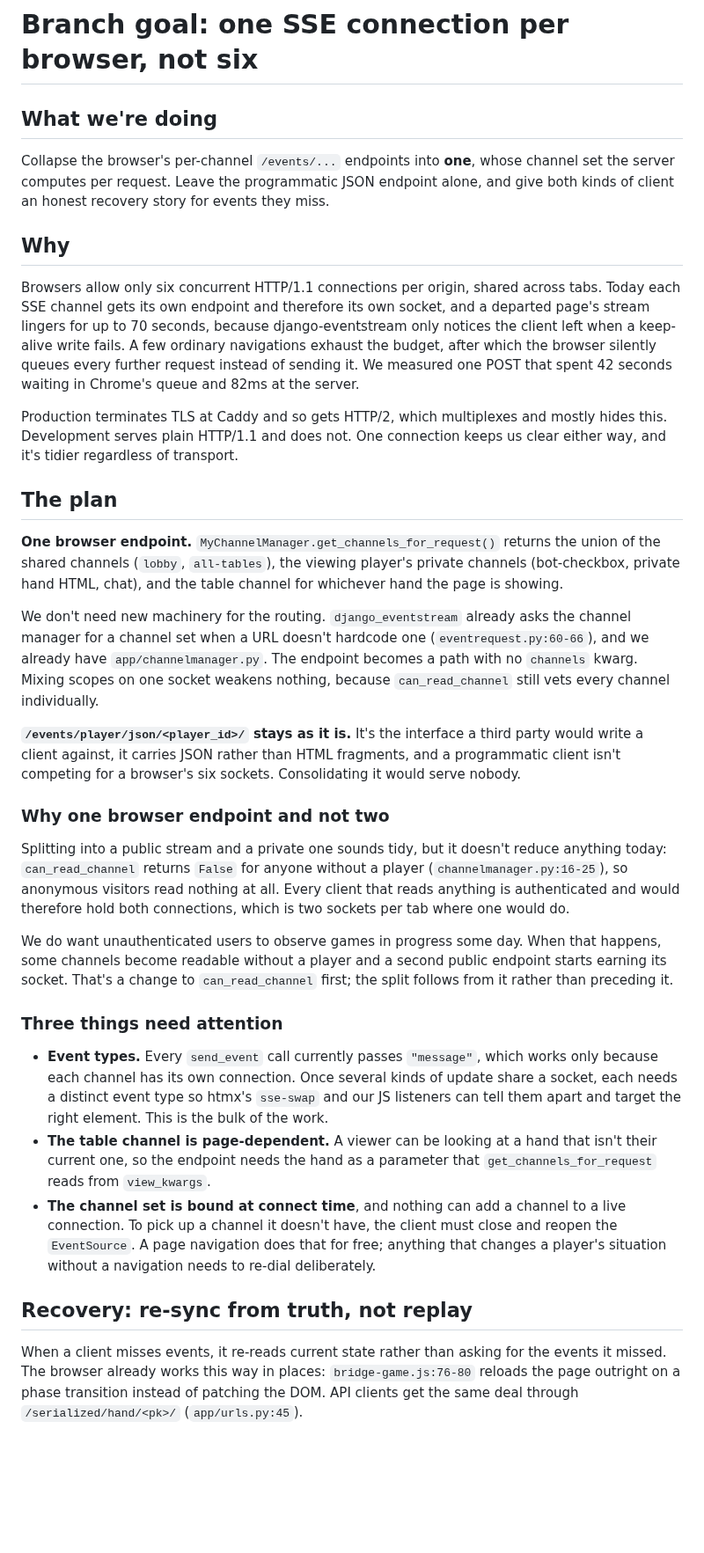
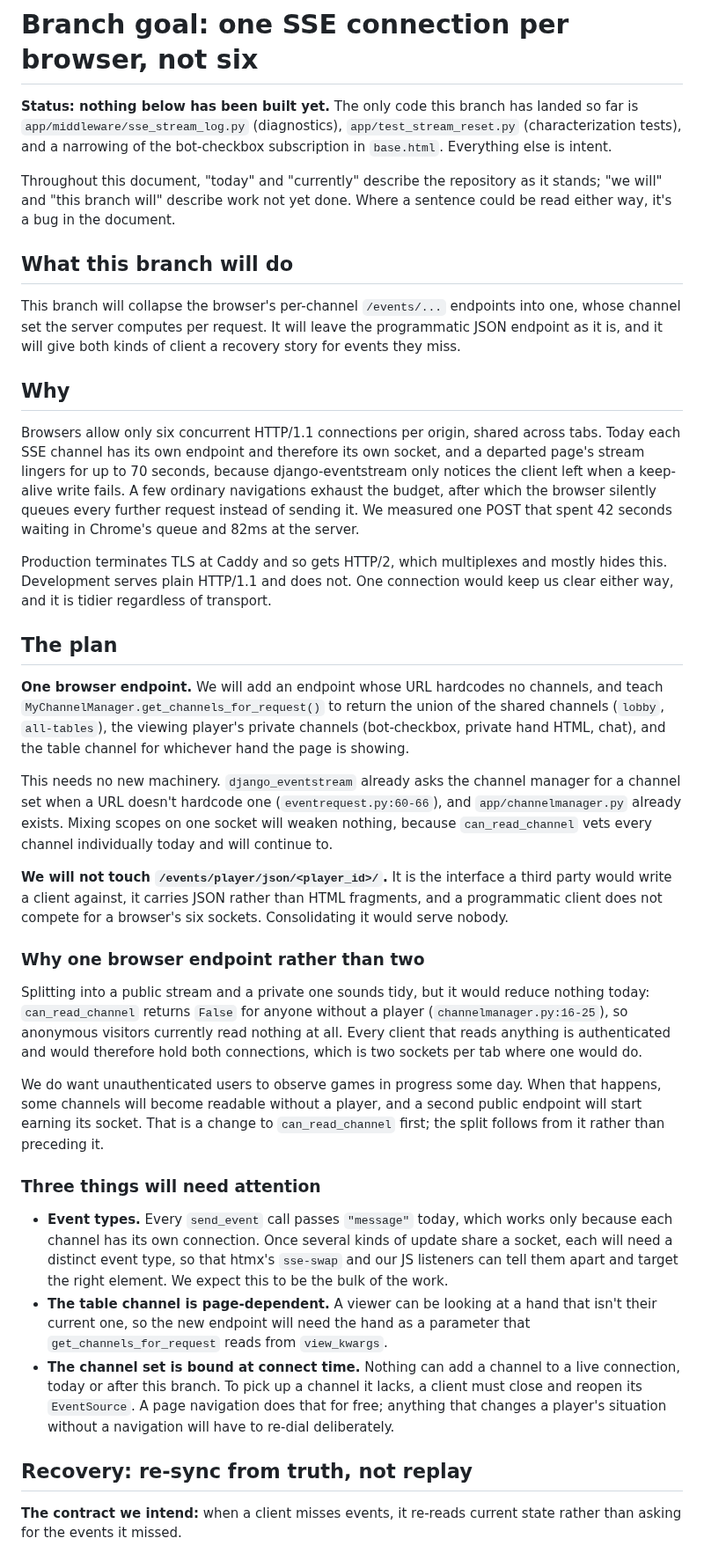
Before and after one commit to offby1/bridge-server, a Markdown page: README.branch.md, the part around one of its changes. Shown at 88% size. Drawn GitHub-style; blank space fills up the shorter version.

```diff
--- a/README.branch.md
+++ b/README.branch.md
@@ -1,15 +1,25 @@
 # Branch goal: one SSE connection per browser, not six
 
-## What we're doing
+**Status: nothing below has been built yet.** The only code this branch has landed so
+far is `app/middleware/sse_stream_log.py` (diagnostics), `app/test_stream_reset.py`
+(characterization tests), and a narrowing of the bot-checkbox subscription in
+`base.html`. Everything else is intent.
 
-Collapse the browser's per-channel `/events/...` endpoints into **one**, whose channel
-set the server computes per request. Leave the programmatic JSON endpoint alone, and
-give both kinds of client an honest recovery story for events they miss.
+Throughout this document, "today" and "currently" describe the repository as it stands;
+"we will" and "this branch will" describe work not yet done. Where a sentence could be
+read either way, it's a bug in the document.
+
+## What this branch will do
+
+This branch will collapse the browser's per-channel `/events/...` endpoints into one,
+whose channel set the server computes per request. It will leave the programmatic JSON
+endpoint as it is, and it will give both kinds of client a recovery story for events
+they miss.
 
 ## Why
 
 Browsers allow only six concurrent HTTP/1.1 connections per origin, shared across tabs.
-Today each SSE channel gets its own endpoint and therefore its own socket, and a
+Today each SSE channel has its own endpoint and therefore its own socket, and a
 departed page's stream lingers for up to 70 seconds, because django-eventstream only
 notices the client left when a keep-alive write fails. A few ordinary navigations
 exhaust the budget, after which the browser silently queues every further request
@@ -17,58 +27,57 @@ instead of sending it. We measured one POST that spent 42 seconds waiting in Chr
 queue and 82ms at the server.
 
 Production terminates TLS at Caddy and so gets HTTP/2, which multiplexes and mostly
-hides this. Development serves plain HTTP/1.1 and does not. One connection keeps us
-clear either way, and it's tidier regardless of transport.
+hides this. Development serves plain HTTP/1.1 and does not. One connection would keep
+us clear either way, and it is tidier regardless of transport.
 
 ## The plan
 
-**One browser endpoint.** `MyChannelManager.get_channels_for_request()` returns the
-union of the shared channels (`lobby`, `all-tables`), the viewing player's private
-channels (bot-checkbox, private hand HTML, chat), and the table channel for whichever
-hand the page is showing.
+**One browser endpoint.** We will add an endpoint whose URL hardcodes no channels, and
+teach `MyChannelManager.get_channels_for_request()` to return the union of the shared
+channels (`lobby`, `all-tables`), the viewing player's private channels (bot-checkbox,
+private hand HTML, chat), and the table channel for whichever hand the page is showing.
 
-We don't need new machinery for the routing. `django_eventstream` already asks the
-channel manager for a channel set when a URL doesn't hardcode one
-(`eventrequest.py:60-66`), and we already have `app/channelmanager.py`. The endpoint
-becomes a path with no `channels` kwarg. Mixing scopes on one socket weakens nothing,
-because `can_read_channel` still vets every channel individually.
+This needs no new machinery. `django_eventstream` already asks the channel manager for
+a channel set when a URL doesn't hardcode one (`eventrequest.py:60-66`), and
+`app/channelmanager.py` already exists. Mixing scopes on one socket will weaken nothing,
+because `can_read_channel` vets every channel individually today and will continue to.
 
-**`/events/player/json/<player_id>/` stays as it is.** It's the interface a third party
-would write a client against, it carries JSON rather than HTML fragments, and a
-programmatic client isn't competing for a browser's six sockets. Consolidating it would
+**We will not touch `/events/player/json/<player_id>/`.** It is the interface a third
+party would write a client against, it carries JSON rather than HTML fragments, and a
+programmatic client does not compete for a browser's six sockets. Consolidating it would
 serve nobody.
 
-### Why one browser endpoint and not two
+### Why one browser endpoint rather than two
 
-Splitting into a public stream and a private one sounds tidy, but it doesn't reduce
-anything today: `can_read_channel` returns `False` for anyone without a player
-(`channelmanager.py:16-25`), so anonymous visitors read nothing at all. Every client
-that reads anything is authenticated and would therefore hold both connections, which
-is two sockets per tab where one would do.
+Splitting into a public stream and a private one sounds tidy, but it would reduce
+nothing today: `can_read_channel` returns `False` for anyone without a player
+(`channelmanager.py:16-25`), so anonymous visitors currently read nothing at all. Every
+client that reads anything is authenticated and would therefore hold both connections,
+which is two sockets per tab where one would do.
 
 We do want unauthenticated users to observe games in progress some day. When that
-happens, some channels become readable without a player and a second public endpoint
-starts earning its socket. That's a change to `can_read_channel` first; the split
-follows from it rather than preceding it.
+happens, some channels will become readable without a player, and a second public
+endpoint will start earning its socket. That is a change to `can_read_channel` first;
+the split follows from it rather than preceding it.
 
-### Three things need attention
+### Three things will need attention
 
-- **Event types.** Every `send_event` call currently passes `"message"`, which works
-  only because each channel has its own connection. Once several kinds of update share
-  a socket, each needs a distinct event type so htmx's `sse-swap` and our JS listeners
-  can tell them apart and target the right element. This is the bulk of the work.
+- **Event types.** Every `send_event` call passes `"message"` today, which works only
+  because each channel has its own connection. Once several kinds of update share a
+  socket, each will need a distinct event type, so that htmx's `sse-swap` and our JS
+  listeners can tell them apart and target the right element. We expect this to be the
+  bulk of the work.
 - **The table channel is page-dependent.** A viewer can be looking at a hand that isn't
-  their current one, so the endpoint needs the hand as a parameter that
+  their current one, so the new endpoint will need the hand as a parameter that
   `get_channels_for_request` reads from `view_kwargs`.
-- **The channel set is bound at connect time**, and nothing can add a channel to a live
-  connection. To pick up a channel it doesn't have, the client must close and reopen
-  the `EventSource`. A page navigation does that for free; anything that changes a
-  player's situation without a navigation needs to re-dial deliberately.
+- **The channel set is bound at connect time.** Nothing can add a channel to a live
+  connection, today or after this branch. To pick up a channel it lacks, a client must
+  close and reopen its `EventSource`. A page navigation does that for free; anything
+  that changes a player's situation without a navigation will have to re-dial
+  deliberately.
 
 ## Recovery: re-sync from truth, not replay
 
-When a client misses events, it re-reads current state rather than asking for the
-events it missed. The browser already works this way in places: `bridge-game.js:76-80`
-reloads the page outright on a phase transition instead of patching the DOM. API
-clients get the same deal through `/serialized/hand/<pk>/` (`app/urls.py:45`).
+**The contract we intend:** when a client misses events, it re-reads current state
+rather than asking for the events it missed.
 
```
Also changed, not shown: other parts of README.branch.md (+35 -28 lines).
